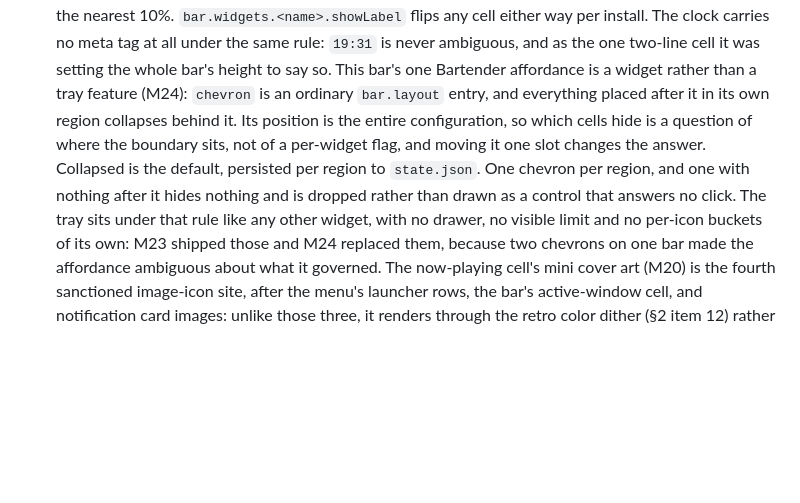
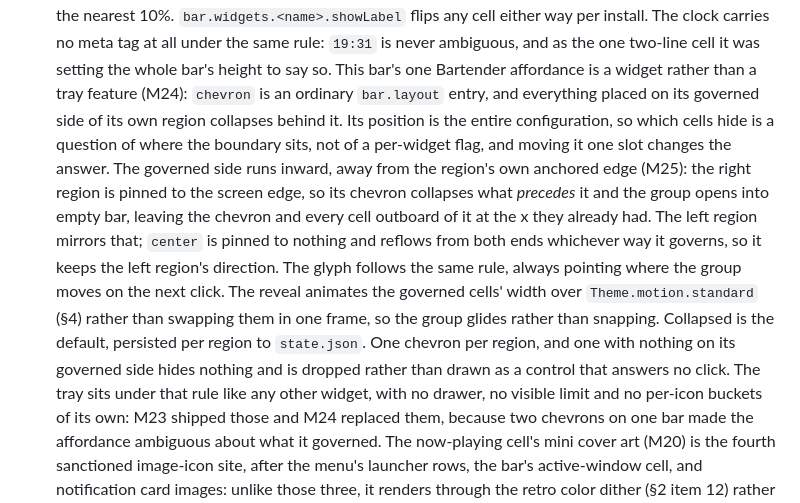
Before and after one commit to FormalSnake/FormalShell, a Markdown page: docs/DESIGN.md, the part around the change. GitHub-like rendering; blank space fills up the shorter version.

Commit message:
feat(bar): anchor the chevron and animate the reveal

```diff
--- a/docs/DESIGN.md
+++ b/docs/DESIGN.md
@@ -720,13 +720,22 @@ floats with a margin or fuses to the screen edge.
   ambiguous, and as the one two-line cell it was setting the whole bar's
   height to say so. This bar's one Bartender affordance is a widget rather
   than a tray feature (M24): `chevron` is an ordinary `bar.layout` entry, and
-  everything placed after it in its own region collapses behind it. Its
-  position is the entire configuration, so which cells hide is a question of
-  where the boundary sits, not of a per-widget flag, and moving it one slot
-  changes the answer. Collapsed is the default, persisted per region to
-  `state.json`. One chevron per region, and one with nothing after it hides
-  nothing and is dropped rather than drawn as a control that answers no
-  click. The tray sits under that rule like any other widget, with no drawer,
+  everything placed on its governed side of its own region collapses behind
+  it. Its position is the entire configuration, so which cells hide is a
+  question of where the boundary sits, not of a per-widget flag, and moving
+  it one slot changes the answer. The governed side runs inward, away from the region's
+  own anchored edge (M25): the right region is pinned to the screen edge, so
+  its chevron collapses what *precedes* it and the group opens into empty
+  bar, leaving the chevron and every cell outboard of it at the x they
+  already had. The left region mirrors that; `center` is pinned to nothing
+  and reflows from both ends whichever way it governs, so it keeps the left
+  region's direction. The glyph follows the same rule, always pointing where
+  the group moves on the next click. The reveal animates the governed cells'
+  width over `Theme.motion.standard` (§4) rather than swapping them in one
+  frame, so the group glides rather than snapping. Collapsed is the default,
+  persisted per region to `state.json`. One chevron per region, and one with
+  nothing on its governed side hides nothing and is dropped rather than
+  drawn as a control that answers no click. The tray sits under that rule like any other widget, with no drawer,
   no visible limit and no per-icon buckets of its own: M23 shipped those and
   M24 replaced them, because two chevrons on one bar made the affordance
   ambiguous about what it governed.
```
Also changed, not shown: docs/ARCHITECTURE.md (+13 -5 lines), docs/SWITCHOVER.md (+1 -1 lines), docs/screenshots/chevron-collapsed-niri.png, docs/screenshots/chevron-expanded-niri.png, 10 other files.
